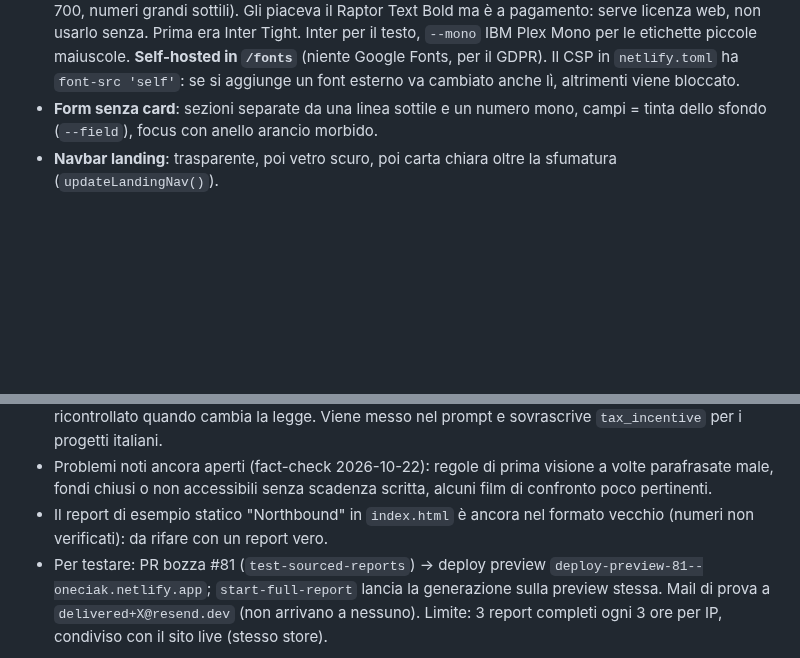
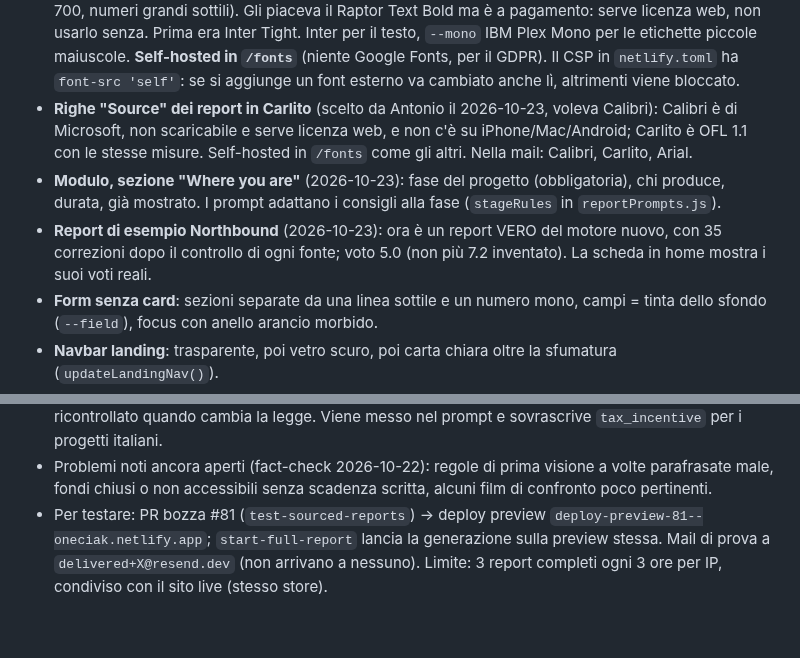
Before and after one commit to antoniobr97-a11y/oneciak, a Markdown page: CLAUDE.md, 2 parts joined by grey strips. Drawn GitHub-style; blank space fills up the shorter version.

Commit message:
CLAUDE.md: Carlito, stage questions, real sample report
Co-Authored-By: Claude Opus 5.5 <noreply@anthropic.com>
Claude-Session: https://claude.ai/code/session_015g5eUggLFpQ4pEpJpRhDm7

```diff
--- a/CLAUDE.md
+++ b/CLAUDE.md
@@ -173,6 +173,16 @@ conversazione aspettando.
   **Self-hosted in `/fonts`** (niente Google Fonts, per il GDPR). Il CSP in
   `netlify.toml` ha `font-src 'self'`: se si aggiunge un font esterno va
   cambiato anche lì, altrimenti viene bloccato.
+- **Righe "Source" dei report in Carlito** (scelto da Antonio il 2026-10-23, voleva
+  Calibri): Calibri è di Microsoft, non scaricabile e serve licenza web, e non
+  c'è su iPhone/Mac/Android; Carlito è OFL 1.1 con le stesse misure.
+  Self-hosted in `/fonts` come gli altri. Nella mail: Calibri, Carlito, Arial.
+- **Modulo, sezione "Where you are"** (2026-10-23): fase del progetto
+  (obbligatoria), chi produce, durata, già mostrato. I prompt adattano i
+  consigli alla fase (`stageRules` in `reportPrompts.js`).
+- **Report di esempio Northbound** (2026-10-23): ora è un report VERO del
+  motore nuovo, con 35 correzioni dopo il controllo di ogni fonte; voto 5.0
+  (non più 7.2 inventato). La scheda in home mostra i suoi voti reali.
 - **Form senza card**: sezioni separate da una linea sottile e un numero mono,
   campi = tinta dello sfondo (`--field`), focus con anello arancio morbido.
 - **Navbar landing**: trasparente, poi vetro scuro, poi carta chiara oltre la
@@ -335,8 +345,6 @@ anteprime 88% corrette, 0 inventati; report completi 64% corretti, 0 inventati.
 - Problemi noti ancora aperti (fact-check 2026-10-22): regole di prima
   visione a volte parafrasate male, fondi chiusi o non accessibili senza
   scadenza scritta, alcuni film di confronto poco pertinenti.
-- Il report di esempio statico "Northbound" in `index.html` è ancora nel
-  formato vecchio (numeri non verificati): da rifare con un report vero.
 - Per testare: PR bozza #81 (`test-sourced-reports`) -> deploy preview
   `deploy-preview-81--oneciak.netlify.app`; `start-full-report` lancia la
   generazione sulla preview stessa. Mail di prova a `delivered+X@resend.dev`
```
